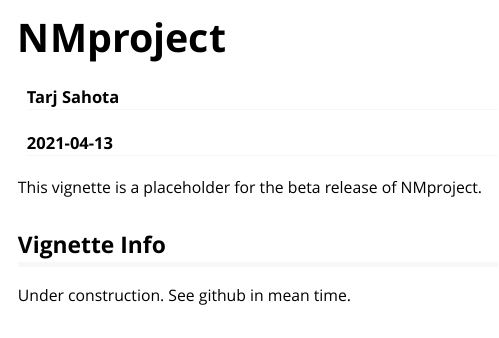
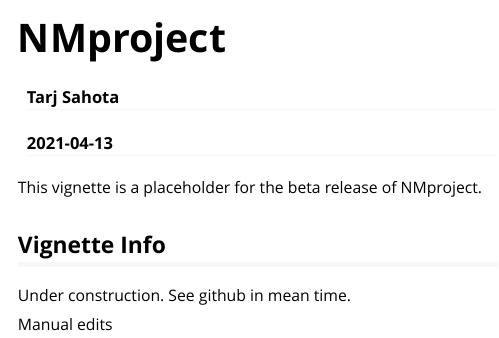
Before and after one commit to tsahota/NMproject, an R Markdown document (vignettes/NMproject.Rmd): the page in a window 1100 px wide, from its top. Rendered offline with R 4.5, knitr and Pandoc, with nearby package versions.

Commit message:
test embed

```diff
--- a/vignettes/NMproject.Rmd
+++ b/vignettes/NMproject.Rmd
@@ -14,3 +14,7 @@ This vignette is a placeholder for the beta release of NMproject.
 ## Vignette Info
 
 Under construction.  See github in mean time.
+
+Manual edits
+
+<iframe width="560" height="315" src="https://www.youtube.com/embed/HyCHeAAiwy4" frameborder="0" allow="accelerometer; autoplay; encrypted-media; gyroscope; picture-in-picture" allowfullscreen></iframe>
```
